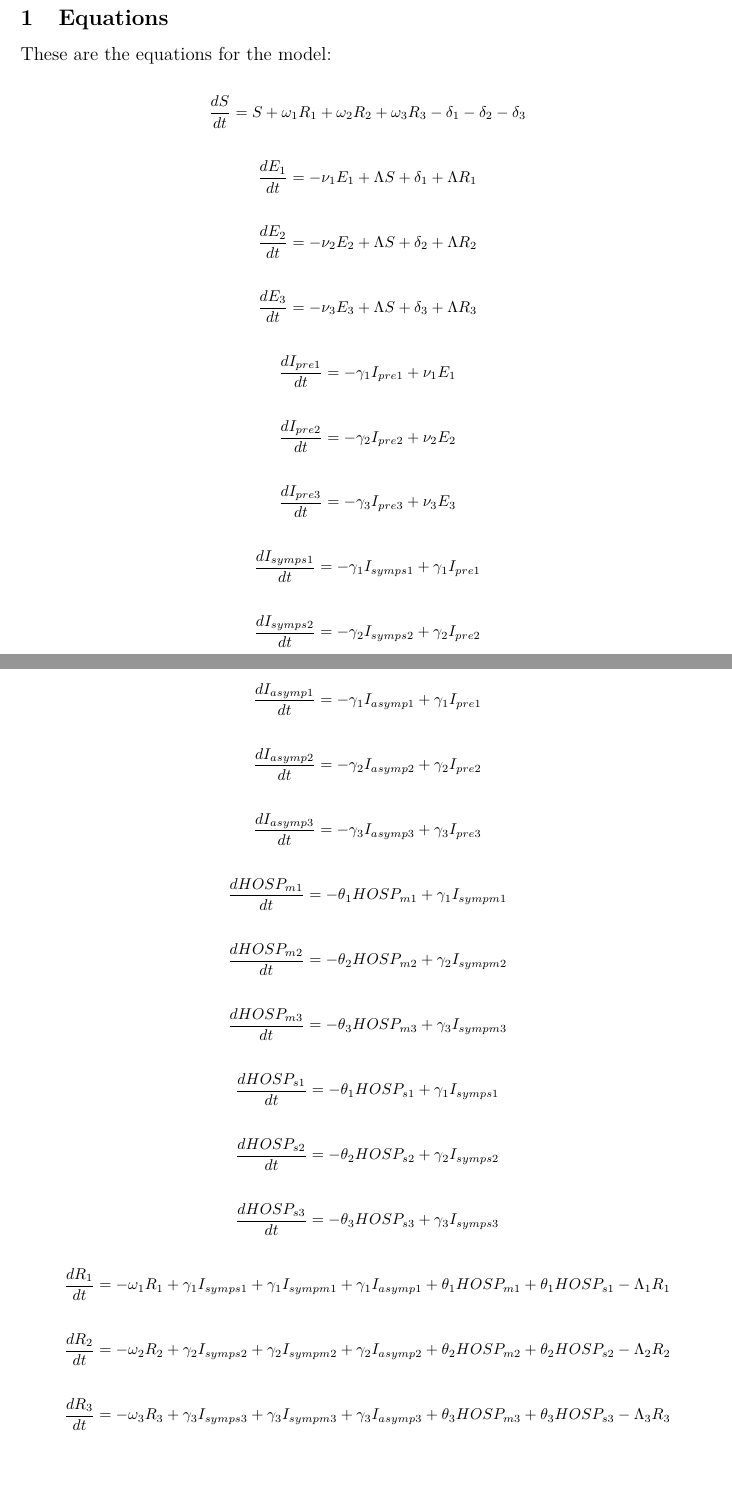
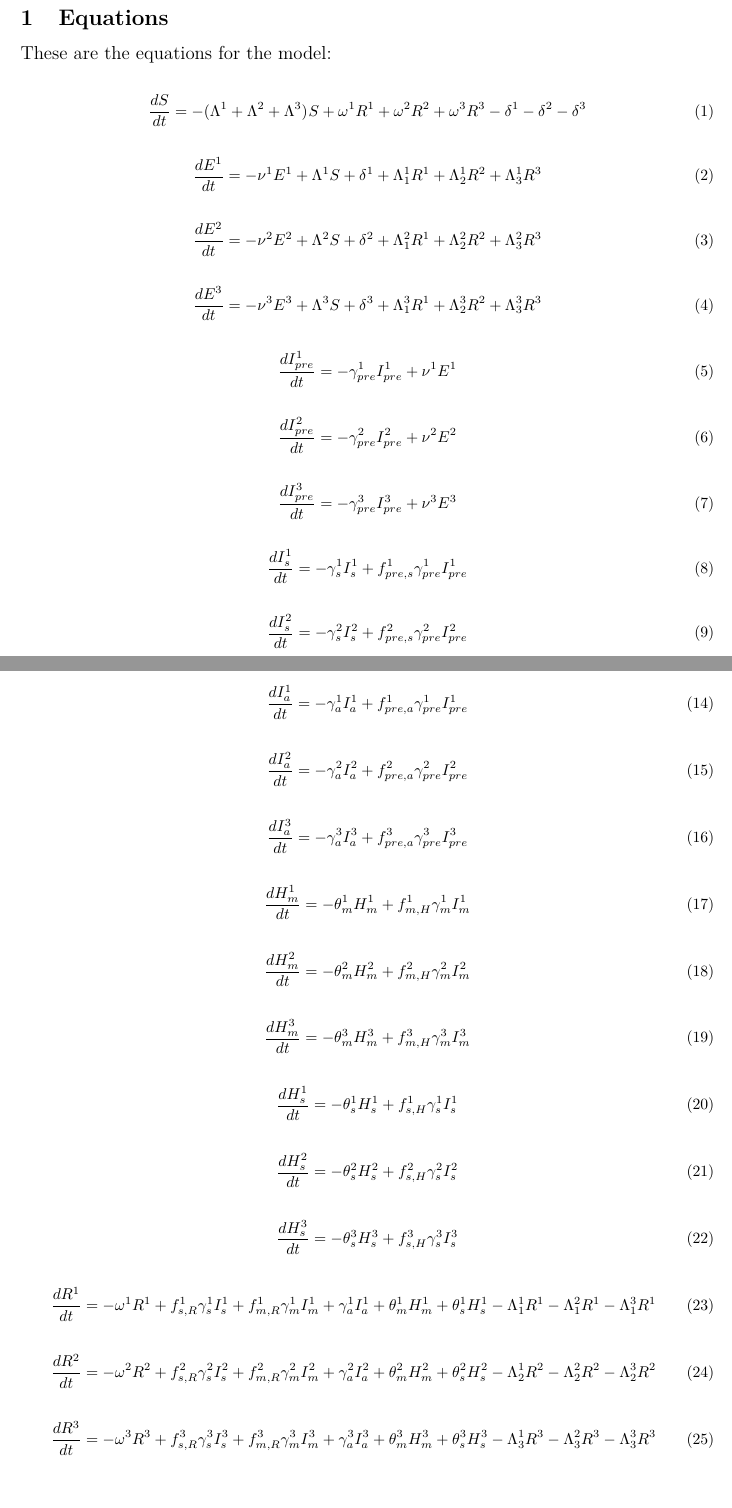
Before and after one commit to CDSS-AI/Covid19-model, a LaTeX document (SIRModel/Equations.tex): two parts of pages 1 and 2 of 2, joined at a grey line, cut so that both start at the same text. Compiled offline with pdfLaTeX.

Commit message:
fixedEquations

```diff
--- a/SIRModel/Equations.tex
+++ b/SIRModel/Equations.tex
@@ -29,30 +29,3 @@ These are the equations for the model:%
 \end{large}
 
 %
-\begin{alignat*}{2}%
-\frac{dS}{dt} &= S +  \omega_{1} R_{1} +  \omega_{2} R_{2} +  \omega_{3} R_{3}  -\delta_{1}  -\delta_{2}  -\delta_{3}%
-\end{alignat*}%
-\begin{alignat*}{2}%
-\frac{dE_{1}}{dt} &= -\nu_{1} E_{1} +  \Lambda S +  \delta_{1} +  \Lambda R_{1}%
-\end{alignat*}%
-\begin{alignat*}{2}%
-\frac{dE_{2}}{dt} &= -\nu_{2} E_{2} +  \Lambda S +  \delta_{2} +  \Lambda R_{2}%
-\end{alignat*}%
-\begin{alignat*}{2}%
-\frac{dE_{3}}{dt} &= -\nu_{3} E_{3} +  \Lambda S +  \delta_{3} +  \Lambda R_{3}%
-\end{alignat*}%
-\begin{alignat*}{2}%
-\frac{dI_{pre1}}{dt} &= -\gamma_{1} I_{pre1} +  \nu_{1} E_{1}%
-\end{alignat*}%
-\begin{alignat*}{2}%
-\frac{dI_{pre2}}{dt} &= -\gamma_{2} I_{pre2} +  \nu_{2} E_{2}%
-\end{alignat*}%
-\begin{alignat*}{2}%
-\frac{dI_{pre3}}{dt} &= -\gamma_{3} I_{pre3} +  \nu_{3} E_{3}%
-\end{alignat*}%
-\begin{alignat*}{2}%
-\frac{dI_{symps1}}{dt} &= -\gamma_{1} I_{symps1} +  \gamma_{1} I_{pre1}%
-\end{alignat*}%
-\begin{alignat*}{2}%
-\frac{dI_{symps2}}{dt} &= -\gamma_{2} I_{symps2} +  \gamma_{2} I_{pre2}%
-\end{alignat*}%
@@ -71,36 +32,29 @@ These are the equations for the model:%
-\begin{alignat*}{2}%
-\frac{dI_{asymp1}}{dt} &= -\gamma_{1} I_{asymp1} +  \gamma_{1} I_{pre1}%
-\end{alignat*}%
-\begin{alignat*}{2}%
-\frac{dI_{asymp2}}{dt} &= -\gamma_{2} I_{asymp2} +  \gamma_{2} I_{pre2}%
-\end{alignat*}%
-\begin{alignat*}{2}%
-\frac{dI_{asymp3}}{dt} &= -\gamma_{3} I_{asymp3} +  \gamma_{3} I_{pre3}%
-\end{alignat*}%
-\begin{alignat*}{2}%
-\frac{dHOSP_{m1}}{dt} &= -\theta_{1} HOSP_{m1} +  \gamma_{1} I_{sympm1}%
-\end{alignat*}%
-\begin{alignat*}{2}%
-\frac{dHOSP_{m2}}{dt} &= -\theta_{2} HOSP_{m2} +  \gamma_{2} I_{sympm2}%
-\end{alignat*}%
-\begin{alignat*}{2}%
-\frac{dHOSP_{m3}}{dt} &= -\theta_{3} HOSP_{m3} +  \gamma_{3} I_{sympm3}%
-\end{alignat*}%
-\begin{alignat*}{2}%
-\frac{dHOSP_{s1}}{dt} &= -\theta_{1} HOSP_{s1} +  \gamma_{1} I_{symps1}%
-\end{alignat*}%
-\begin{alignat*}{2}%
-\frac{dHOSP_{s2}}{dt} &= -\theta_{2} HOSP_{s2} +  \gamma_{2} I_{symps2}%
-\end{alignat*}%
-\begin{alignat*}{2}%
-\frac{dHOSP_{s3}}{dt} &= -\theta_{3} HOSP_{s3} +  \gamma_{3} I_{symps3}%
-\end{alignat*}%
-\begin{alignat*}{2}%
-\frac{dR_{1}}{dt} &= -\omega_{1} R_{1} +  \gamma_{1} I_{symps1} +  \gamma_{1} I_{sympm1} +  \gamma_{1} I_{asymp1} +  \theta_{1} HOSP_{m1} +  \theta_{1} HOSP_{s1} -\Lambda_{1} R_{1}%
-\end{alignat*}%
-\begin{alignat*}{2}%
-\frac{dR_{2}}{dt} &= -\omega_{2} R_{2} +  \gamma_{2} I_{symps2} +  \gamma_{2} I_{sympm2} +  \gamma_{2} I_{asymp2} +  \theta_{2} HOSP_{m2} +  \theta_{2} HOSP_{s2} -\Lambda_{2} R_{2}%
-\end{alignat*}%
-\begin{alignat*}{2}%
-\frac{dR_{3}}{dt} &= -\omega_{3} R_{3} +  \gamma_{3} I_{symps3} +  \gamma_{3} I_{sympm3} +  \gamma_{3} I_{asymp3} +  \theta_{3} HOSP_{m3} +  \theta_{3} HOSP_{s3} -\Lambda_{3} R_{3}%
-\end{alignat*}%
+\begin{alignat}{2}%
+\frac{dS}{dt} &= -( \Lambda^{1} +  \Lambda^{2} +  \Lambda^{3}) \-^{} S +  \omega^{1} R^{1} +  \omega^{2} R^{2} +  \omega^{3} R^{3}  -\delta^{1}  -\delta^{2}  -\delta^{3}%
+\end{alignat}%
+\begin{alignat}{2}%
+\frac{dE^{1}}{dt} &= -\nu^{1} E^{1} +  \Lambda^{1} S +  \delta^{1} +  \Lambda_{1}^{1} R^{1} +  \Lambda_{2}^{1} R^{2} +  \Lambda_{3}^{1} R^{3}%
+\end{alignat}%
+\begin{alignat}{2}%
+\frac{dE^{2}}{dt} &= -\nu^{2} E^{2} +  \Lambda^{2} S +  \delta^{2} +  \Lambda_{1}^{2} R^{1} +  \Lambda_{2}^{2} R^{2} +  \Lambda_{3}^{2} R^{3}%
+\end{alignat}%
+\begin{alignat}{2}%
+\frac{dE^{3}}{dt} &= -\nu^{3} E^{3} +  \Lambda^{3} S +  \delta^{3} +  \Lambda_{1}^{3} R^{1} +  \Lambda_{2}^{3} R^{2} +  \Lambda_{3}^{3} R^{3}%
+\end{alignat}%
+\begin{alignat}{2}%
+\frac{dI_{pre}^{1}}{dt} &= -\gamma_{pre}^{1} I_{pre}^{1} +  \nu^{1} E^{1}%
+\end{alignat}%
+\begin{alignat}{2}%
+\frac{dI_{pre}^{2}}{dt} &= -\gamma_{pre}^{2} I_{pre}^{2} +  \nu^{2} E^{2}%
+\end{alignat}%
+\begin{alignat}{2}%
+\frac{dI_{pre}^{3}}{dt} &= -\gamma_{pre}^{3} I_{pre}^{3} +  \nu^{3} E^{3}%
+\end{alignat}%
+\begin{alignat}{2}%
+\frac{dI_{s}^{1}}{dt} &= -\gamma_{s}^{1} I_{s}^{1} + f_{pre,s}^{1} \gamma_{pre}^{1} I_{pre}^{1}%
+\end{alignat}%
+\begin{alignat}{2}%
+\frac{dI_{s}^{2}}{dt} &= -\gamma_{s}^{2} I_{s}^{2} + f_{pre,s}^{2} \gamma_{pre}^{2} I_{pre}^{2}%
+\end{alignat}%
+\begin{alignat}{2}%
+\frac{dI_{s}^{3}}{dt} &= -\gamma_{s}^{3} I_{s}^{3} + f_{pre,s}^{3} \gamma_{pre}^{3} I_{pre}^{3}%
@@ -107 +71,37 @@ These are the equations for the model:%
+\begin{alignat}{2}%
+\frac{dI_{a}^{1}}{dt} &= -\gamma_{a}^{1} I_{a}^{1} + f_{pre,a}^{1} \gamma_{pre}^{1} I_{pre}^{1}%
+\end{alignat}%
+\begin{alignat}{2}%
+\frac{dI_{a}^{2}}{dt} &= -\gamma_{a}^{2} I_{a}^{2} + f_{pre,a}^{2} \gamma_{pre}^{2} I_{pre}^{2}%
+\end{alignat}%
+\begin{alignat}{2}%
+\frac{dI_{a}^{3}}{dt} &= -\gamma_{a}^{3} I_{a}^{3} + f_{pre,a}^{3} \gamma_{pre}^{3} I_{pre}^{3}%
+\end{alignat}%
+\begin{alignat}{2}%
+\frac{dH_{m}^{1}}{dt} &= -\theta_{m}^{1} H_{m}^{1} + f_{m,H}^{1} \gamma_{m}^{1} I_{m}^{1}%
+\end{alignat}%
+\begin{alignat}{2}%
+\frac{dH_{m}^{2}}{dt} &= -\theta_{m}^{2} H_{m}^{2} + f_{m,H}^{2} \gamma_{m}^{2} I_{m}^{2}%
+\end{alignat}%
+\begin{alignat}{2}%
+\frac{dH_{m}^{3}}{dt} &= -\theta_{m}^{3} H_{m}^{3} + f_{m,H}^{3} \gamma_{m}^{3} I_{m}^{3}%
+\end{alignat}%
+\begin{alignat}{2}%
+\frac{dH_{s}^{1}}{dt} &= -\theta_{s}^{1} H_{s}^{1} + f_{s,H}^{1} \gamma_{s}^{1} I_{s}^{1}%
+\end{alignat}%
+\begin{alignat}{2}%
+\frac{dH_{s}^{2}}{dt} &= -\theta_{s}^{2} H_{s}^{2} + f_{s,H}^{2} \gamma_{s}^{2} I_{s}^{2}%
+\end{alignat}%
+\begin{alignat}{2}%
+\frac{dH_{s}^{3}}{dt} &= -\theta_{s}^{3} H_{s}^{3} + f_{s,H}^{3} \gamma_{s}^{3} I_{s}^{3}%
+\end{alignat}%
+\begin{alignat}{2}%
+\frac{dR^{1}}{dt} &= -\omega^{1} R^{1} + f_{s,R}^{1} \gamma_{s}^{1} I_{s}^{1} + f_{m,R}^{1} \gamma_{m}^{1} I_{m}^{1} +  \gamma_{a}^{1} I_{a}^{1} +  \theta_{m}^{1} H_{m}^{1} +  \theta_{s}^{1} H_{s}^{1} -\Lambda_{1}^{1} R^{1} -\Lambda_{1}^{2} R^{1} -\Lambda_{1}^{3} R^{1}%
+\end{alignat}%
+\begin{alignat}{2}%
+\frac{dR^{2}}{dt} &= -\omega^{2} R^{2} + f_{s,R}^{2} \gamma_{s}^{2} I_{s}^{2} + f_{m,R}^{2} \gamma_{m}^{2} I_{m}^{2} +  \gamma_{a}^{2} I_{a}^{2} +  \theta_{m}^{2} H_{m}^{2} +  \theta_{s}^{2} H_{s}^{2} -\Lambda_{2}^{1} R^{2} -\Lambda_{2}^{2} R^{2} -\Lambda_{2}^{3} R^{2}%
+\end{alignat}%
+\begin{alignat}{2}%
+\frac{dR^{3}}{dt} &= -\omega^{3} R^{3} + f_{s,R}^{3} \gamma_{s}^{3} I_{s}^{3} + f_{m,R}^{3} \gamma_{m}^{3} I_{m}^{3} +  \gamma_{a}^{3} I_{a}^{3} +  \theta_{m}^{3} H_{m}^{3} +  \theta_{s}^{3} H_{s}^{3} -\Lambda_{3}^{1} R^{3} -\Lambda_{3}^{2} R^{3} -\Lambda_{3}^{3} R^{3}%
+\end{alignat}%
 \end{document}
```
Also changed, not shown: SIRModel/ConfigFileMatrix_Generated.txt (+25 -25 lines), SIRModel/Equations.pdf, SIRModel/new_model_diagram.png, SIRModel/Equations.tex (24 more changed lines), 6 other files.
